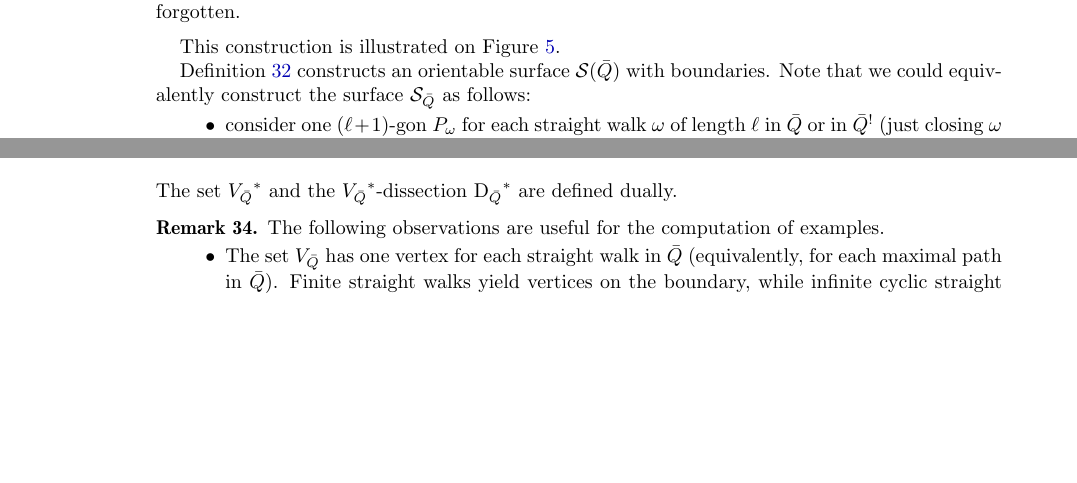
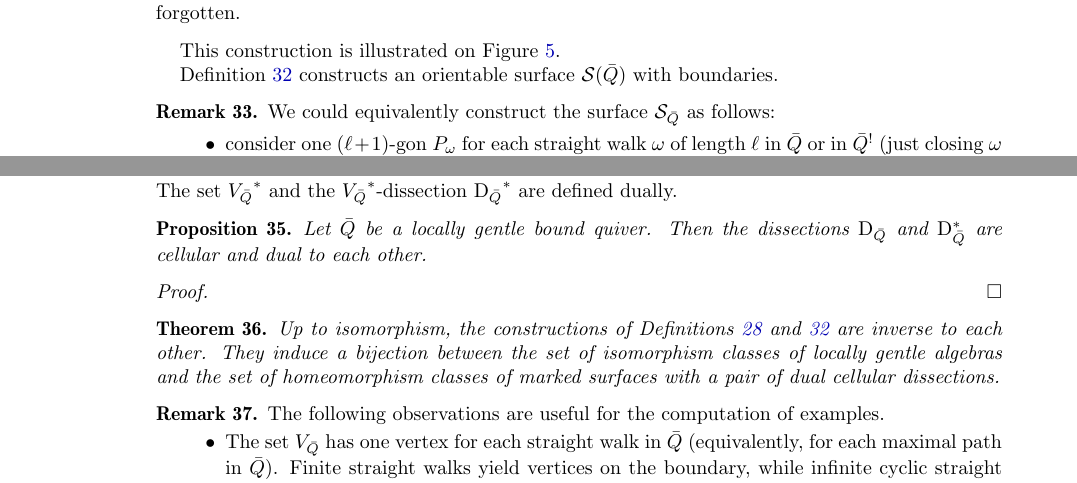
Before and after one commit to vpilaud/accordionComplexSurfaces, a LaTeX paper (draft/accordionComplexSurfaces.tex): two parts of pages 7 and 8 of 11, joined at a grey line, cut so that both start at the same text, the shorter picture padded with empty space. Compiled offline with pdfLaTeX.

Commit message:
Bijection locally gentle vs dissected surfaces.

```diff
--- a/draft/accordionComplexSurfaces.tex
+++ b/draft/accordionComplexSurfaces.tex
@@ -756,7 +756,9 @@ This construction is illustrated on \fref{fig:examplesSurfaces}.
 %\end{figure}
 %
 Definition~\ref{def:surfaceQuiver} constructs an orientable surface~$\surface(\bar Q)$ with boundaries.
-Note that we could equivalently construct the surface~$\surface_{\bar Q}$ as follows:
+
+\begin{remark}
+We could equivalently construct the surface~$\surface_{\bar Q}$ as follows:
 \begin{itemize}
 \item consider one $(\ell+1)$-gon~$P_\omega$ for each straight walk~$\omega$ of length~$\ell$ in~$\bar Q$ or in~$\bar Q\koszul$ (just closing~$\omega$ with an additional edge connecting~$t(\omega)$ to~$s(\omega)$),
 \item for each arrow~$\alpha \in Q_1\blossom$, consider the only straight walks~$\omega$ of~$\bar Q$ and~$\omega\koszul$ of~$\bar Q\koszul$ containing~$\alpha$, and glue the polygons~$P_\omega$ and~$P_{\omega\koszul}$ along their edges corresponding to~$\alpha$.
@@ -772,6 +777,24 @@ The surface~$\surface(\bar Q)$ is endowed with
 \end{itemize}
 The set~${V_{\bar Q}}\dual$ and the ${V_{\bar Q}}\dual$-dissection~${\dissection_{\bar Q}}\dual$ are defined dually.
 \end{definition}
+
+\begin{proposition}
+\label{prop:dissectionsAreCellular}
+Let~$\bar Q$ be a locally gentle bound quiver.
+Then the dissections~$\dissection_{\bar Q}$ and~$\dissection_{\bar Q}\dual$ are cellular and dual to each other.
+\end{proposition}
+\begin{proof}
+
+\end{proof}
+
+
+\begin{theorem}
+\label{thm:bijectionLocallyGentleAndSurfaces}
+ Up to isomorphism, the constructions of Definitions \ref{def:quiverDualDissections} and \ref{def:surfaceQuiver} are inverse to each other.
+ They induce a bijection between the set of isomorphism classes of locally gentle algebras and the set of homeomorphism classes of marked surfaces with a pair of dual cellular dissections.
+\end{theorem}
+
+
 
 \begin{remark}
 The following observations are useful for the computation of examples.
```
Also changed, not shown: draft/accordionComplexSurfaces.tex (3 more changed lines).
